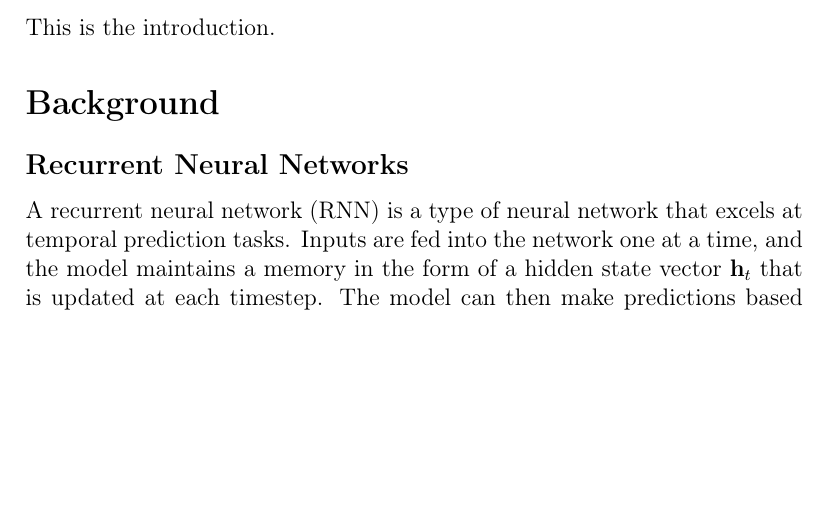
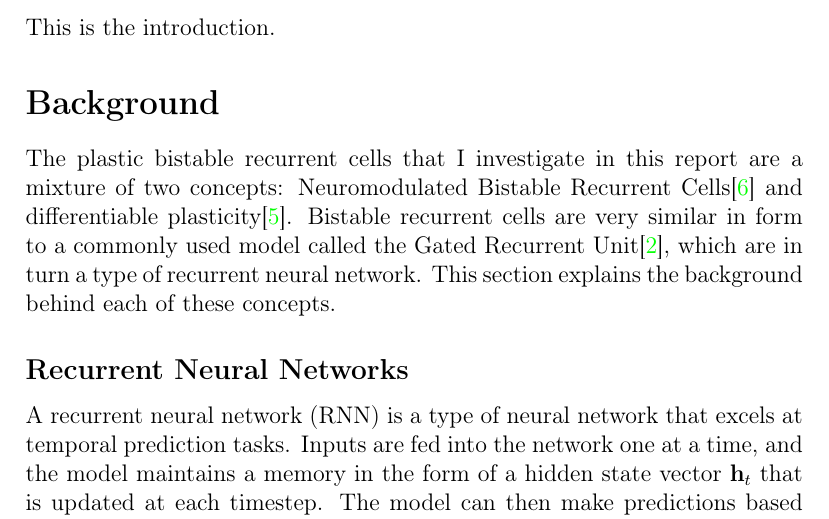
Before and after one commit to amiani/plastic-bistable, a LaTeX document (report.tex, which reads background/background.tex): part of page 2 of 9, cut so that both start at the same text, the shorter picture padded with empty space. Compiled offline with pdfLaTeX.

Commit message:
add background intro

```diff
--- a/background/background.tex
+++ b/background/background.tex
@@ -1,4 +1,6 @@
 \section*{Background}
+
+The plastic bistable recurrent cells that I investigate in this report are a mixture of two concepts: Neuromodulated Bistable Recurrent Cells\cite{vecoven2021brc} and differentiable plasticity\cite{miconi2018diffplas}. Bistable recurrent cells are very similar in form to a commonly used model called the Gated Recurrent Unit\cite{cho2014gru}, which are in turn a type of recurrent neural network. This section explains the background behind each of these concepts.
 
 \input{background/RNN}
 \input{background/GRU}
```
